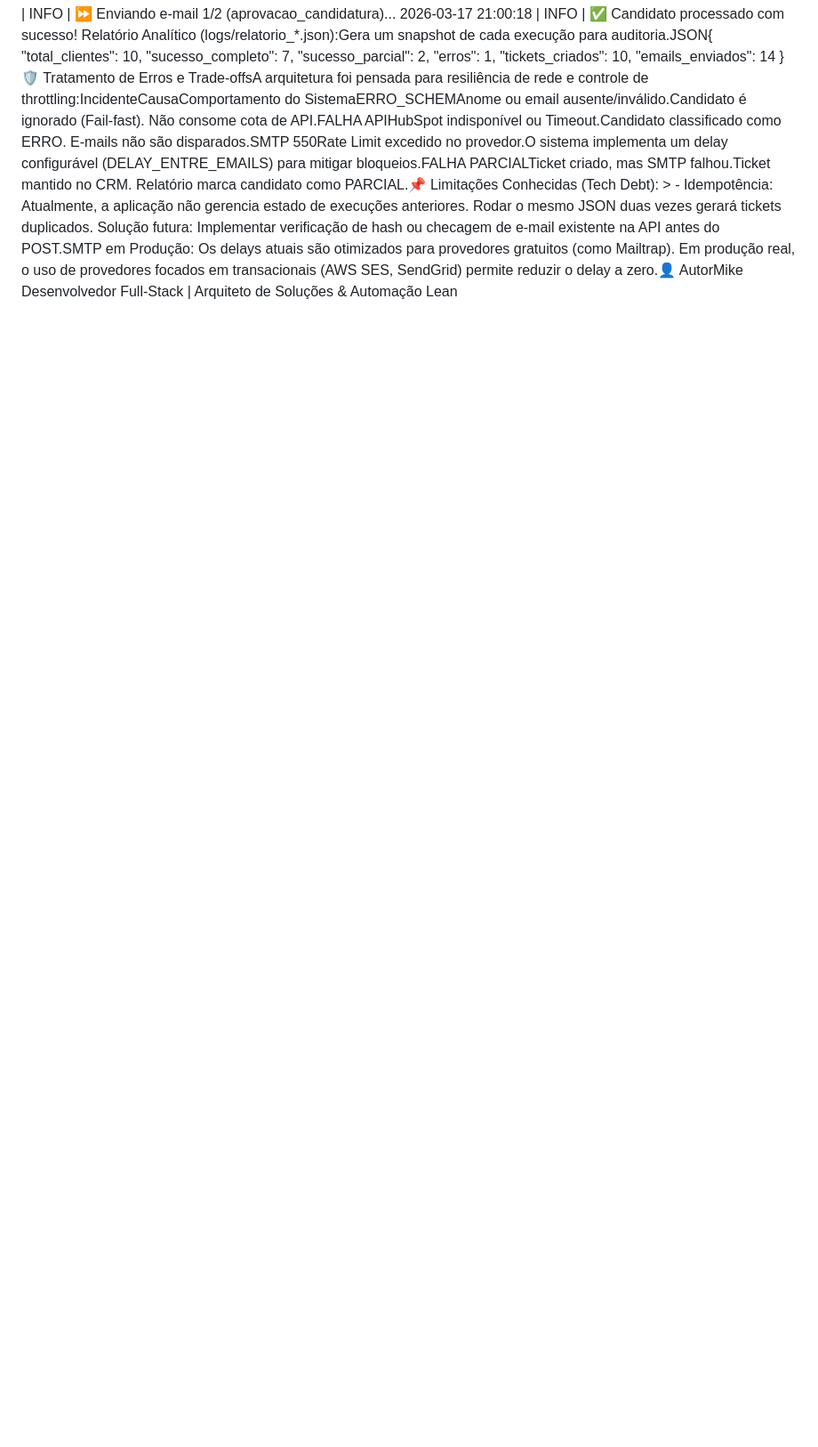
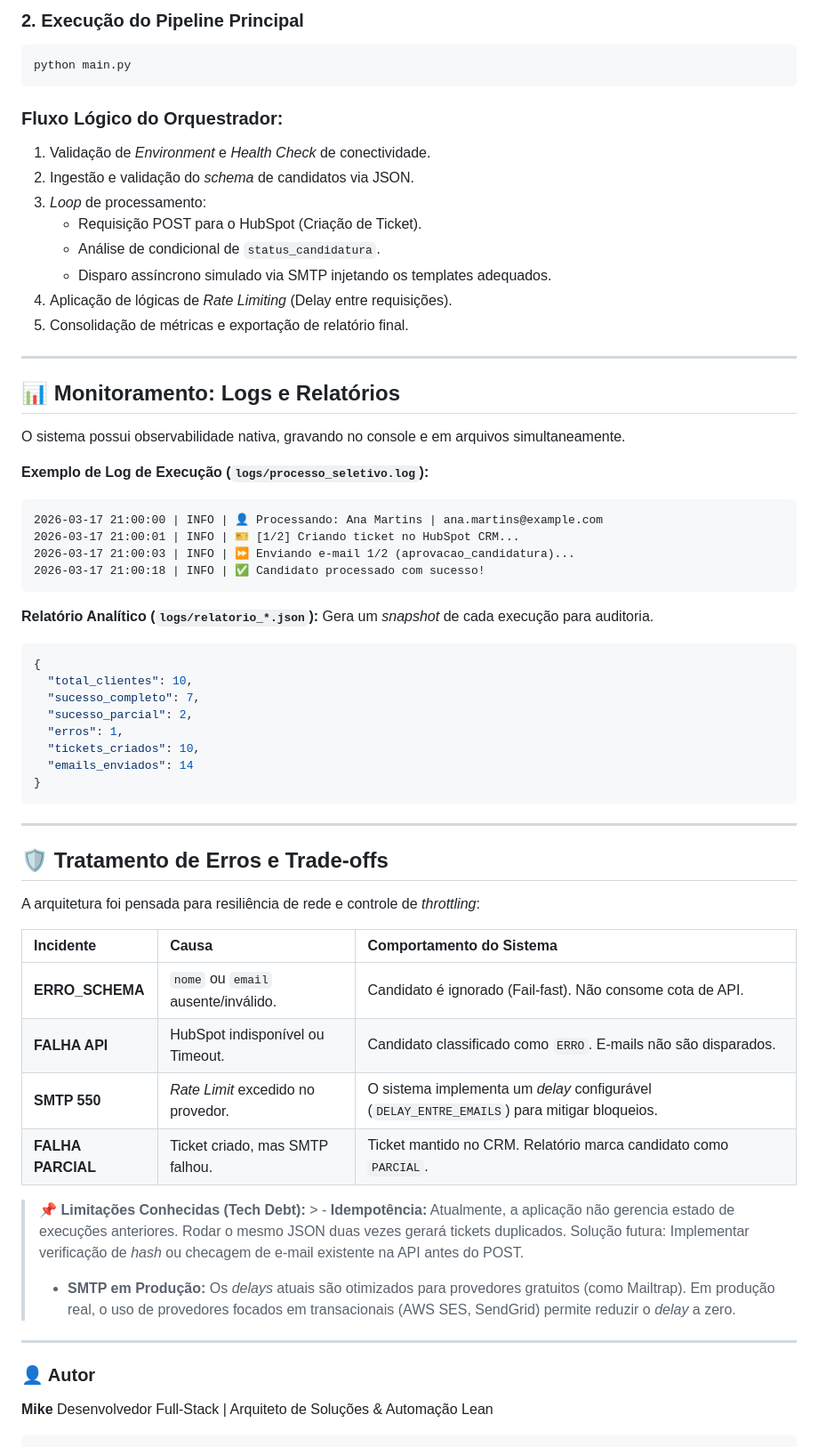
Before and after one commit to Miked0/Bot-API-First, a Markdown page: README.md, the part around one of its changes. Shown at 89% size. Rendered like a GitHub page; blank space fills up the shorter version.

````diff
--- a/README.md
+++ b/README.md
@@ -37,7 +151,36 @@ Fluxo Lógico do Orquestrador:Validação de Environment e Health Check de conec
+### 2. Execução do Pipeline Principal
+```bash
+python main.py
+```
+
+### Fluxo Lógico do Orquestrador:
+1. Validação de *Environment* e *Health Check* de conectividade.
+2. Ingestão e validação do *schema* de candidatos via JSON.
+3. *Loop* de processamento:
+   - Requisição POST para o HubSpot (Criação de Ticket).
+   - Análise de condicional de `status_candidatura`.
+   - Disparo assíncrono simulado via SMTP injetando os templates adequados.
+4. Aplicação de lógicas de *Rate Limiting* (Delay entre requisições).
+5. Consolidação de métricas e exportação de relatório final.
+
+---
+
+## 📊 Monitoramento: Logs e Relatórios
+
+O sistema possui observabilidade nativa, gravando no console e em arquivos simultaneamente.
+
+**Exemplo de Log de Execução (`logs/processo_seletivo.log`):**
+```text
+2026-03-17 21:00:00 | INFO | 👤 Processando: Ana Martins | ana.martins@example.com
 2026-03-17 21:00:01 | INFO | 🎫 [1/2] Criando ticket no HubSpot CRM...
 2026-03-17 21:00:03 | INFO | ⏩ Enviando e-mail 1/2 (aprovacao_candidatura)...
 2026-03-17 21:00:18 | INFO | ✅ Candidato processado com sucesso!
-Relatório Analítico (logs/relatorio_*.json):Gera um snapshot de cada execução para auditoria.JSON{
+```
+
+**Relatório Analítico (`logs/relatorio_*.json`):**
+Gera um *snapshot* de cada execução para auditoria.
+```json
+{
   "total_clientes": 10,
   "sucesso_completo": 7,
   "sucesso_parcial": 2,
@@ -45,4 +188,26 @@ Relatório Analítico (logs/relatorio_*.json):Gera um snapshot de cada execuçã
   "tickets_criados": 10,
   "emails_enviados": 14
 }
-🛡 Tratamento de Erros e Trade-offsA arquitetura foi pensada para resiliência de rede e controle de throttling:IncidenteCausaComportamento do SistemaERRO_SCHEMAnome ou email ausente/inválido.Candidato é ignorado (Fail-fast). Não consome cota de API.FALHA APIHubSpot indisponível ou Timeout.Candidato classificado como ERRO. E-mails não são disparados.SMTP 550Rate Limit excedido no provedor.O sistema implementa um delay configurável (DELAY_ENTRE_EMAILS) para mitigar bloqueios.FALHA PARCIALTicket criado, mas SMTP falhou.Ticket mantido no CRM. Relatório marca candidato como PARCIAL.📌 Limitações Conhecidas (Tech Debt): > - Idempotência: Atualmente, a aplicação não gerencia estado de execuções anteriores. Rodar o mesmo JSON duas vezes gerará tickets duplicados. Solução futura: Implementar verificação de hash ou checagem de e-mail existente na API antes do POST.SMTP em Produção: Os delays atuais são otimizados para provedores gratuitos (como Mailtrap). Em produção real, o uso de provedores focados em transacionais (AWS SES, SendGrid) permite reduzir o delay a zero.👤 AutorMike Desenvolvedor Full-Stack | Arquiteto de Soluções & Automação Lean
+```
+
+---
+
+## 🛡 Tratamento de Erros e Trade-offs
+
+A arquitetura foi pensada para resiliência de rede e controle de *throttling*:
+
+| Incidente | Causa | Comportamento do Sistema |
+| :--- | :--- | :--- |
+| **ERRO_SCHEMA** | `nome` ou `email` ausente/inválido. | Candidato é ignorado (Fail-fast). Não consome cota de API. |
+| **FALHA API** | HubSpot indisponível ou Timeout. | Candidato classificado como `ERRO`. E-mails não são disparados. |
+| **SMTP 550** | *Rate Limit* excedido no provedor. | O sistema implementa um *delay* configurável (`DELAY_ENTRE_EMAILS`) para mitigar bloqueios. |
+| **FALHA PARCIAL** | Ticket criado, mas SMTP falhou. | Ticket mantido no CRM. Relatório marca candidato como `PARCIAL`. |
+
+> **📌 Limitações Conhecidas (Tech Debt):** > - **Idempotência:** Atualmente, a aplicação não gerencia estado de execuções anteriores. Rodar o mesmo JSON duas vezes gerará tickets duplicados. Solução futura: Implementar verificação de *hash* ou checagem de e-mail existente na API antes do POST.
+> - **SMTP em Produção:** Os *delays* atuais são otimizados para provedores gratuitos (como Mailtrap). Em produção real, o uso de provedores focados em transacionais (AWS SES, SendGrid) permite reduzir o *delay* a zero.
+
+---
+
+### 👤 Autor
+**Mike** Desenvolvedor Full-Stack | Arquiteto de Soluções & Automação Lean
+```
````
Also changed, not shown: other parts of README.md (+121 -7 lines).
